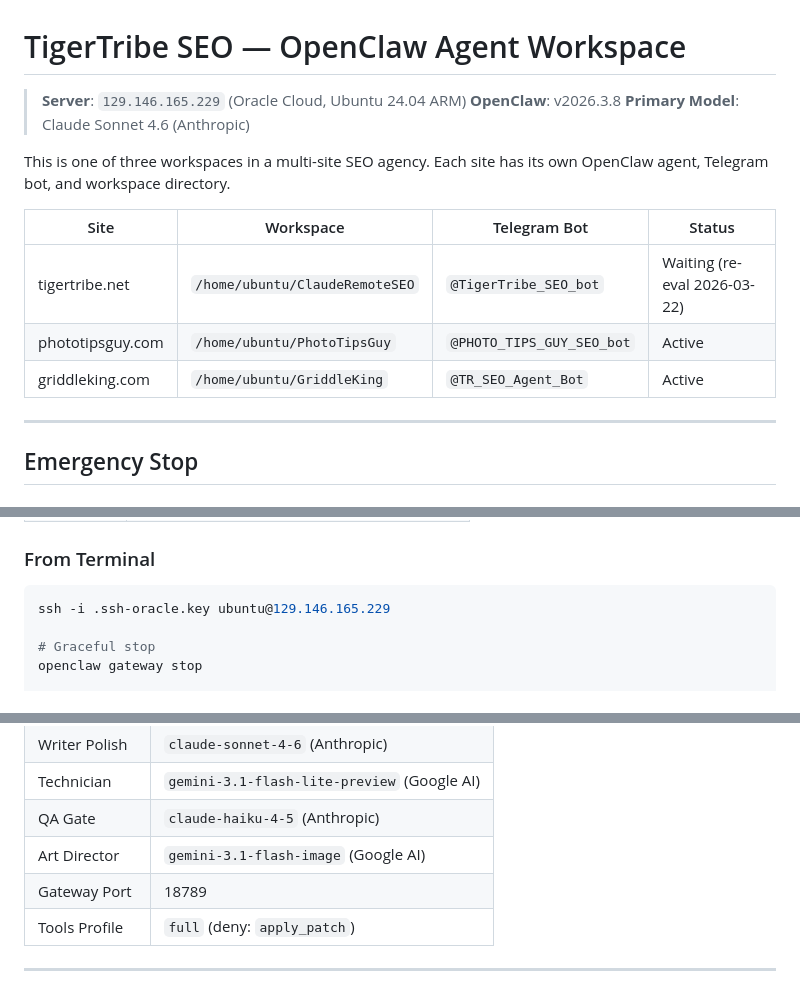
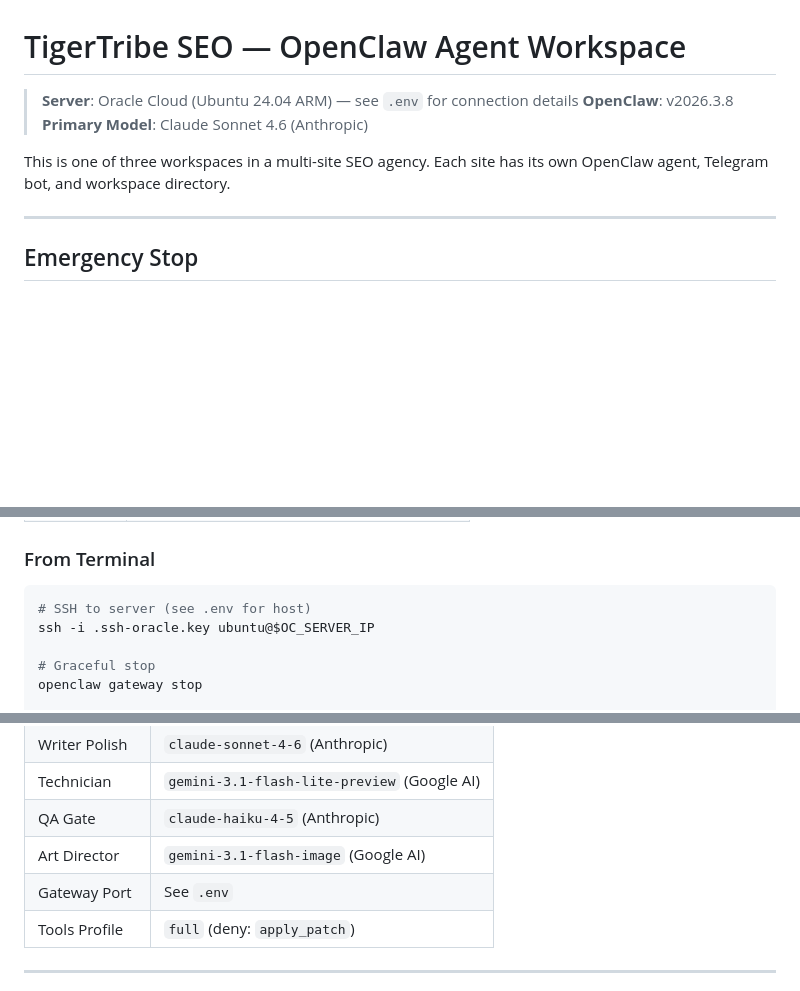
Before and after one commit to meastt/ClaudeRemoteSEO, a Markdown page: README.md, 3 parts joined by grey strips. GitHub-like rendering; blank space fills up the shorter version.

````diff
--- a/README.md
+++ b/README.md
@@ -1,16 +1,10 @@
 # TigerTribe SEO — OpenClaw Agent Workspace
 
-> **Server**: `129.146.165.229` (Oracle Cloud, Ubuntu 24.04 ARM)
+> **Server**: Oracle Cloud (Ubuntu 24.04 ARM) — see `.env` for connection details
 > **OpenClaw**: v2026.3.8
 > **Primary Model**: Claude Sonnet 4.6 (Anthropic)
 
 This is one of three workspaces in a multi-site SEO agency. Each site has its own OpenClaw agent, Telegram bot, and workspace directory.
-
-| Site | Workspace | Telegram Bot | Status |
-|---|---|---|---|
-| tigertribe.net | `/home/ubuntu/ClaudeRemoteSEO` | `@TigerTribe_SEO_bot` | Waiting (re-eval 2026-03-22) |
-| phototipsguy.com | `/home/ubuntu/PhotoTipsGuy` | `@PHOTO_TIPS_GUY_SEO_bot` | Active |
-| griddleking.com | `/home/ubuntu/GriddleKing` | `@TR_SEO_Agent_Bot` | Active |
 
 ---
 
@@ -24,7 +18,8 @@ This is one of three workspaces in a multi-site SEO agency. Each site has its ow
 
 ### From Terminal
 ```bash
-ssh -i .ssh-oracle.key ubuntu@129.146.165.229
+# SSH to server (see .env for host)
+ssh -i .ssh-oracle.key ubuntu@$OC_SERVER_IP
 
 # Graceful stop
 openclaw gateway stop
@@ -53,7 +48,7 @@ nohup openclaw gateway </dev/null >/tmp/oc-gw.log 2>&1 & disown
 | Technician | `gemini-3.1-flash-lite-preview` (Google AI) |
 | QA Gate | `claude-haiku-4-5` (Anthropic) |
 | Art Director | `gemini-3.1-flash-image` (Google AI) |
-| Gateway Port | 18789 |
+| Gateway Port | See `.env` |
 | Tools Profile | `full` (deny: `apply_patch`) |
 
 ---
````
Also changed, not shown: AGENTS.md (+0 -12 lines).
